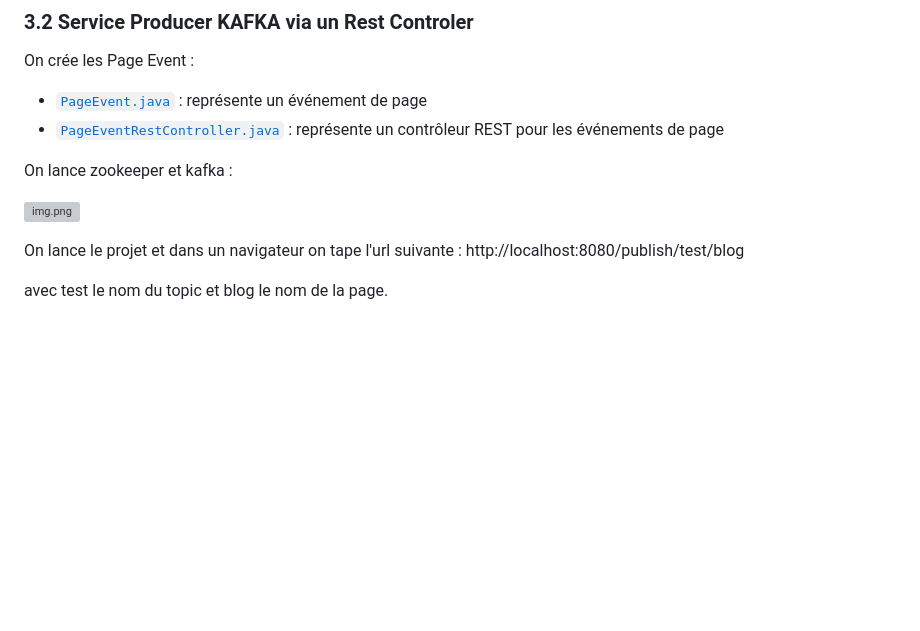
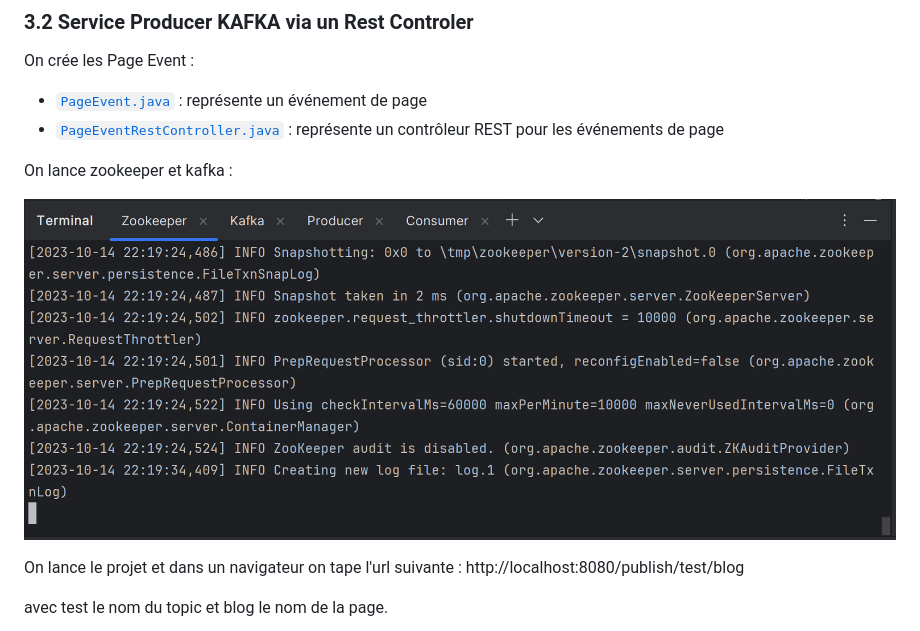
Before and after one commit to no-aya/traitement-parallele-big-data, a Markdown page: Activite01-Kafka/README.md, the part around the change. GitHub-like rendering; blank space fills up the shorter version; grey boxes are pictures that could not be loaded.

```diff
--- a/Activite01-Kafka/README.md
+++ b/Activite01-Kafka/README.md
@@ -174,7 +174,7 @@ On crée les Page Event :
 
 On lance zookeeper et kafka :
 
-![img.png](img.png)
+![img.png](img/img.png)
 
 On lance le projet et dans un navigateur on tape l'url suivante :
 http://localhost:8080/publish/test/blog
```
